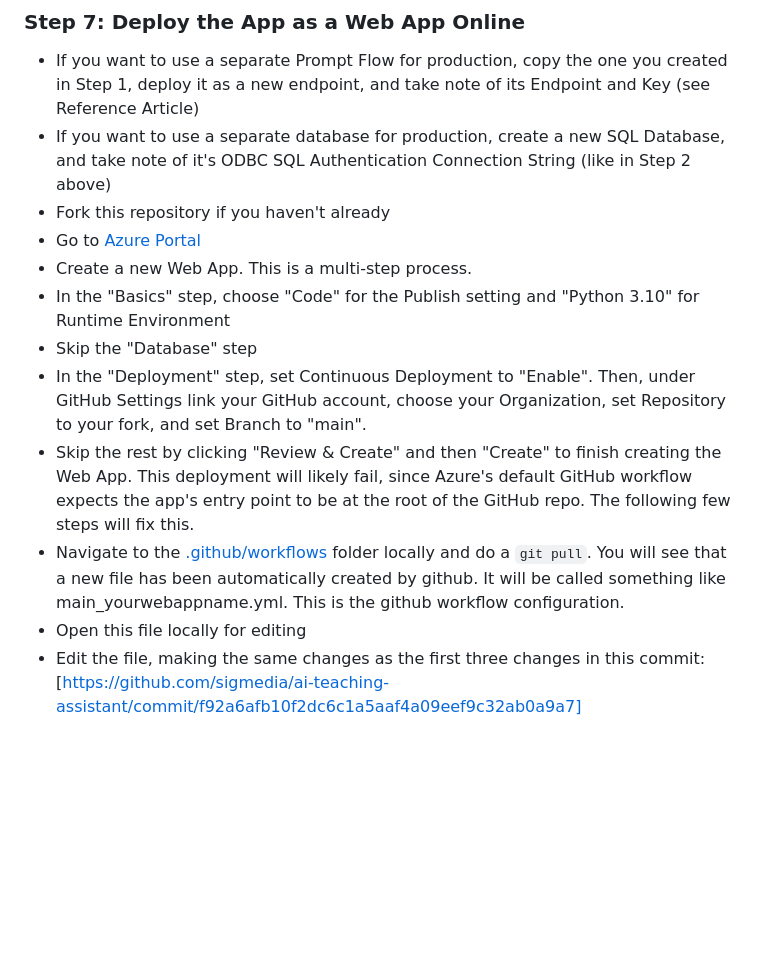
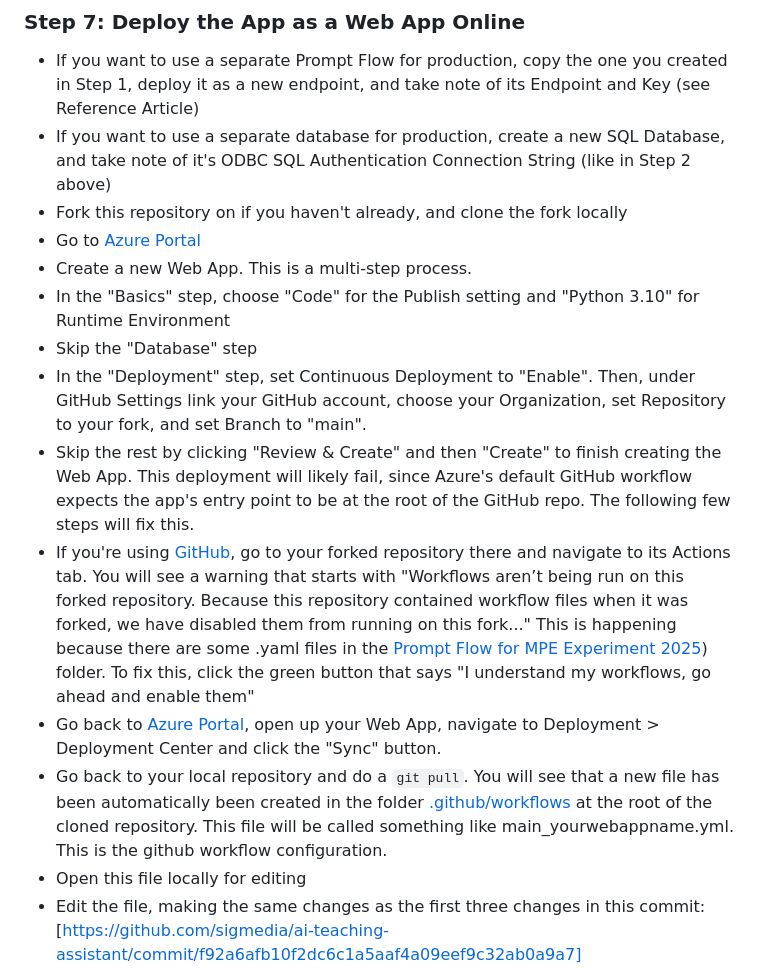
Before and after one commit to sigmedia/ai-teaching-assistant, a Markdown page: README.md, the part around the change. Drawn GitHub-style; blank space fills up the shorter version.

Commit message:
Update README.md
Adding some new GitHub information to the README

```diff
--- a/README.md
+++ b/README.md
@@ -103,14 +103,16 @@ Notes:
 
 - If you want to use a separate Prompt Flow for production, copy the one you created in Step 1, deploy it as a new endpoint, and take note of its Endpoint and Key (see Reference Article)
 - If you want to use a separate database for production, create a new SQL Database, and take note of it's ODBC SQL Authentication Connection String (like in Step 2 above)
-- Fork this repository if you haven't already
+- Fork this repository on if you haven't already, and clone the fork locally
 - Go to [Azure Portal](https://portal.azure.com/)
 - Create a new Web App. This is a multi-step process.
 - In the "Basics" step, choose "Code" for the Publish setting and "Python 3.10" for Runtime Environment
 - Skip the "Database" step
 - In the "Deployment" step, set Continuous Deployment to "Enable". Then, under GitHub Settings link your GitHub account, choose your Organization, set Repository to your fork, and set Branch to "main".
 - Skip the rest by clicking "Review & Create" and then "Create" to finish creating the Web App. This deployment will likely fail, since Azure's default GitHub workflow expects the app's entry point to be at the root of the GitHub repo. The following few steps will fix this.
-- Navigate to the [.github/workflows](https://github.com/sigmedia/ai-teaching-assistant/tree/851c65bcf23b77c118b842f0a5c19e0aa4f193ad/.github/workflows) folder locally and do a `git pull`. You will see that a new file has been automatically created by github. It will be called something like main_yourwebappname.yml. This is the github workflow configuration.
+- If you're using [GitHub](https://github.com), go to your forked repository there and navigate to its Actions tab. You will see a warning that starts with "Workflows aren’t being run on this forked repository. Because this repository contained workflow files when it was forked, we have disabled them from running on this fork..." This is happening because there are some .yaml files in the [Prompt Flow for MPE Experiment 2025](https://github.com/sigmedia/ai-teaching-assistant/tree/main/tools/azure-prompt-flow-examples/mpe-experiment-2025)) folder. To fix this, click the green button that says "I understand my workflows, go ahead and enable them"
+- Go back to [Azure Portal](https://portal.azure.com/), open up your Web App, navigate to Deployment > Deployment Center and click the "Sync" button.
+- Go back to your local repository and do a `git pull`. You will see that a new file has been automatically been created in the folder [.github/workflows](https://github.com/sigmedia/ai-teaching-assistant/tree/851c65bcf23b77c118b842f0a5c19e0aa4f193ad/.github/workflows) at the root of the cloned repository. This file will be called something like main_yourwebappname.yml. This is the github workflow configuration.
 - Open this file locally for editing
 - Edit the file, making the same changes as the first three changes in this commit: [https://github.com/sigmedia/ai-teaching-assistant/commit/f92a6afb10f2dc6c1a5aaf4a09eef9c32ab0a9a7](https://github.com/sigmedia/ai-teaching-assistant/commit/3851a01bb762a0b7ac6ecac658180ceeebd0b357)
 - Commit and push these changes
```
